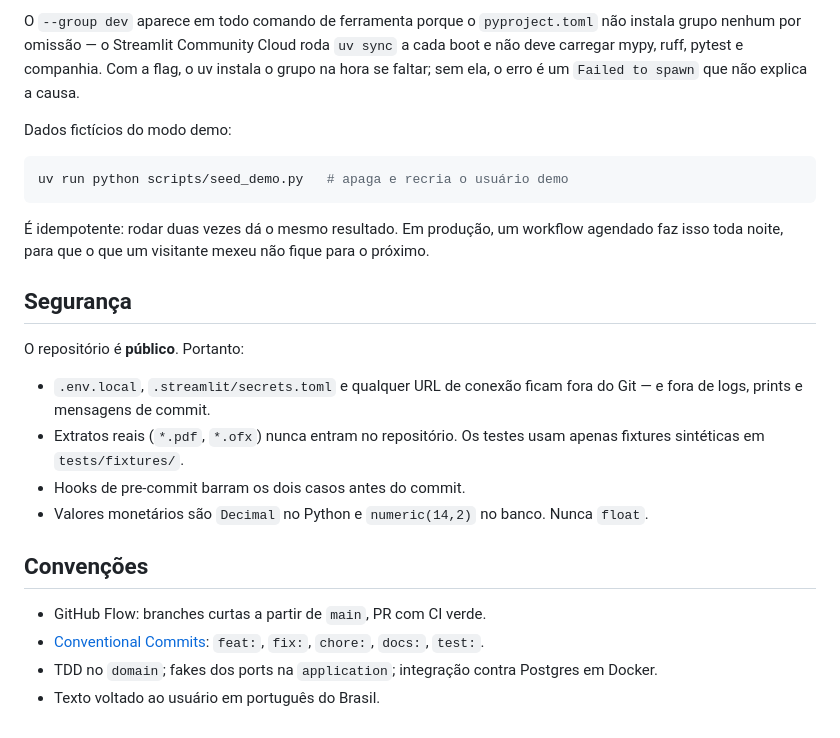
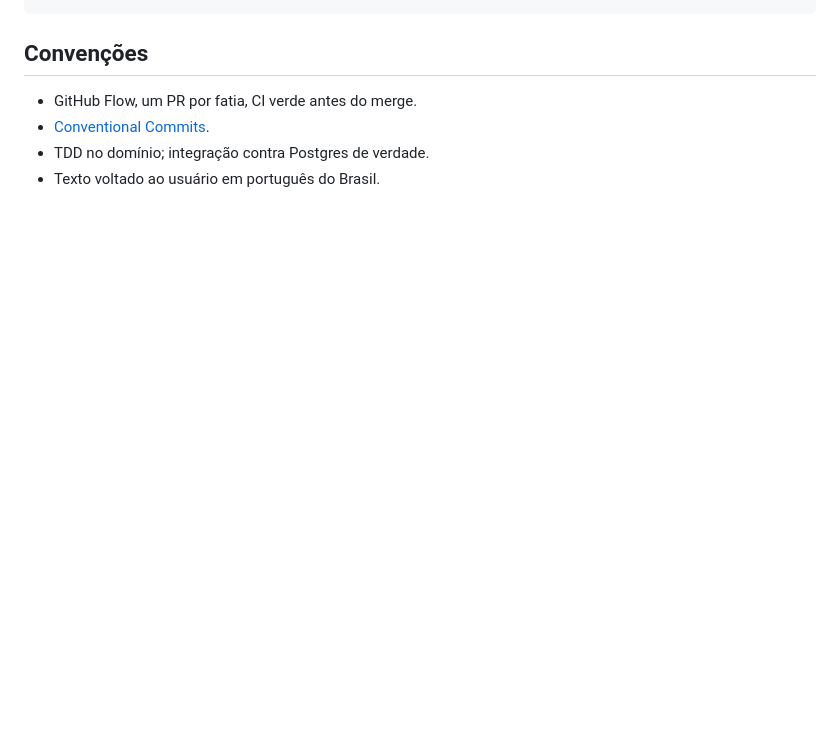
Before and after one commit to rukaaah/Financeiro-pessoal, a Markdown page: README.md, the part around one of its changes. GitHub-like rendering; blank space fills up the shorter version.

````diff
--- a/README.md
+++ b/README.md
@@ -117,36 +131,7 @@ essa ordem um `streamlit run` local conectaria lá sem avisar.
-O `--group dev` aparece em todo comando de ferramenta porque o `pyproject.toml`
-não instala grupo nenhum por omissão — o Streamlit Community Cloud roda
-`uv sync` a cada boot e não deve carregar mypy, ruff, pytest e companhia. Com a
-flag, o uv instala o grupo na hora se faltar; sem ela, o erro é um
-`Failed to spawn` que não explica a causa.
-
-Dados fictícios do modo demo:
-
-```bash
-uv run python scripts/seed_demo.py   # apaga e recria o usuário demo
-```
-
-É idempotente: rodar duas vezes dá o mesmo resultado. Em produção, um workflow
-agendado faz isso toda noite, para que o que um visitante mexeu não fique para
-o próximo.
-
-## Segurança
-
-O repositório é **público**. Portanto:
-
-- `.env.local`, `.streamlit/secrets.toml` e qualquer URL de conexão ficam fora do
-  Git — e fora de logs, prints e mensagens de commit.
-- Extratos reais (`*.pdf`, `*.ofx`) nunca entram no repositório. Os testes usam
-  apenas fixtures sintéticas em `tests/fixtures/`.
-- Hooks de pre-commit barram os dois casos antes do commit.
-- Valores monetários são `Decimal` no Python e `numeric(14,2)` no banco. Nunca
-  `float`.
 
 ## Convenções
 
-- GitHub Flow: branches curtas a partir de `main`, PR com CI verde.
-- [Conventional Commits](https://www.conventionalcommits.org/): `feat:`, `fix:`,
-  `chore:`, `docs:`, `test:`.
-- TDD no `domain`; fakes dos ports na `application`; integração contra Postgres em
-  Docker.
+- GitHub Flow, um PR por fatia, CI verde antes do merge.
+- [Conventional Commits](https://www.conventionalcommits.org/).
+- TDD no domínio; integração contra Postgres de verdade.
 - Texto voltado ao usuário em português do Brasil.
````
Also changed, not shown: other parts of README.md (+100 -86 lines), docs/v3/PLANO.md (+1 -1 lines), docs/imagens/mes-celular.png (added), docs/imagens/mes-desktop.png (added).
